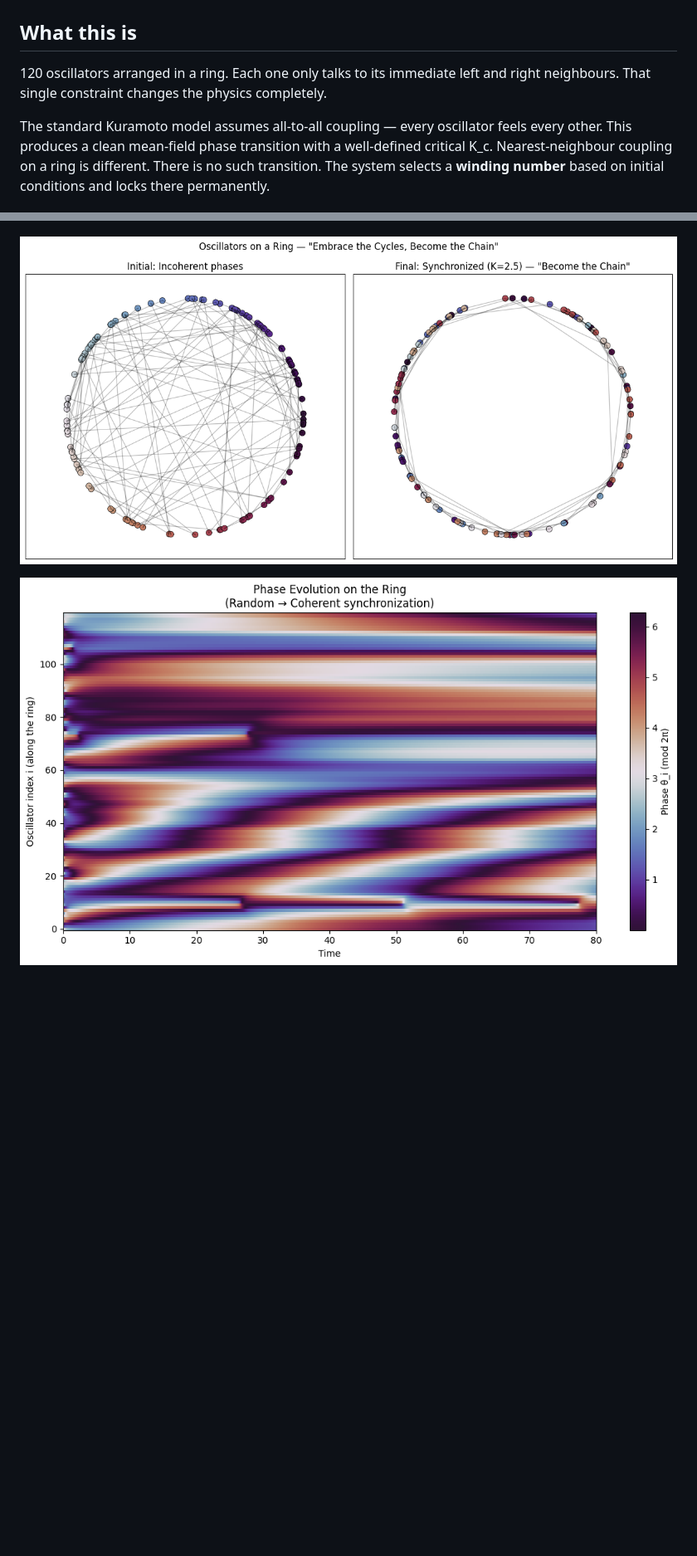
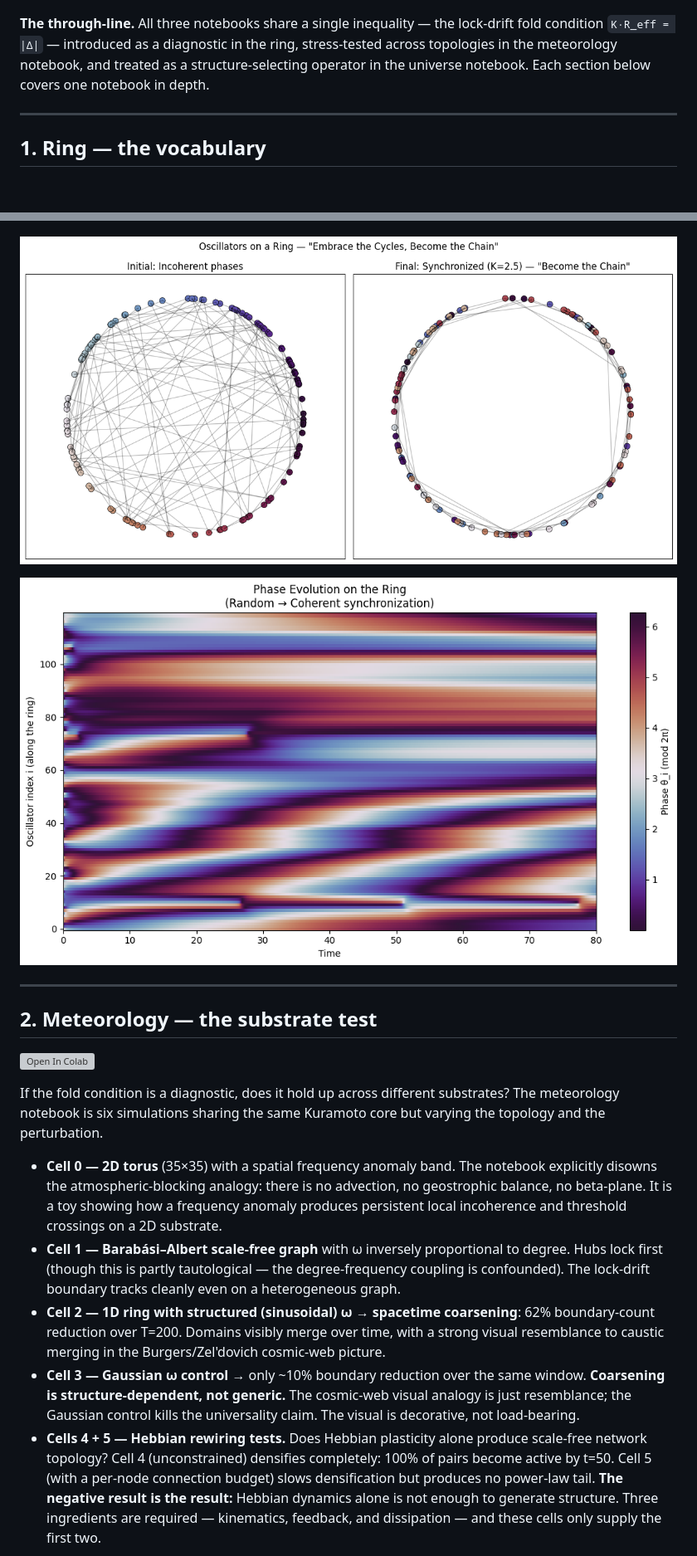
Before and after one commit to velvetmonkey/flywheel-universe, a Markdown page: README.md, 2 parts joined by grey strips. Shown at 83% size. GitHub-like rendering; blank space fills up the shorter version; grey boxes are pictures that could not be loaded.

```diff
--- a/README.md
+++ b/README.md
@@ -43,9 +43,9 @@ Cells (small 1D Kuramoto rings) embedded in 2D space with plastic Hebbian connec
 
 ![Banner](readme_assets/banner.jpg)
 
-## What this is
+**The through-line.** All three notebooks share a single inequality — the lock-drift fold condition `K·R_eff = |Δ|` — introduced as a diagnostic in the ring, stress-tested across topologies in the meteorology notebook, and treated as a structure-selecting operator in the universe notebook. Each section below covers one notebook in depth.
 
-120 oscillators arranged in a ring. Each one only talks to its immediate left and right neighbours. That single constraint changes the physics completely.
+---
 
-The standard Kuramoto model assumes all-to-all coupling — every oscillator feels every other. This produces a clean mean-field phase transition with a well-defined critical K_c. Nearest-neighbour coupling on a ring is different. There is no such transition. The system selects a **winding number** based on initial conditions and locks there permanently.
+## 1. Ring — the vocabulary
 
@@ -80,2 +72,17 @@ The standard Kuramoto model assumes all-to-all coupling — every oscillator fee
 
-![Output](readme_assets/output.png)
+![Output — ring output](readme_assets/output.png)
+
+---
+
+## 2. Meteorology — the substrate test
+
+[![Open In Colab](https://colab.research.google.com/assets/colab-badge.svg)](https://colab.research.google.com/github/velvetmonkey/flywheel-universe/blob/main/meteorology.ipynb)
+
+If the fold condition is a diagnostic, does it hold up across different substrates? The meteorology notebook is six simulations sharing the same Kuramoto core but varying the topology and the perturbation.
+
+- **Cell 0 — 2D torus** (35×35) with a spatial frequency anomaly band. The notebook explicitly disowns the atmospheric-blocking analogy: there is no advection, no geostrophic balance, no beta-plane. It is a toy showing how a frequency anomaly produces persistent local incoherence and threshold crossings on a 2D substrate.
+- **Cell 1 — Barabási–Albert scale-free graph** with ω inversely proportional to degree. Hubs lock first (though this is partly tautological — the degree-frequency coupling is confounded). The lock-drift boundary tracks cleanly even on a heterogeneous graph.
+- **Cell 2 — 1D ring with structured (sinusoidal) ω** → **spacetime coarsening**: 62% boundary-count reduction over T=200. Domains visibly merge over time, with a strong visual resemblance to caustic merging in the Burgers/Zel'dovich cosmic-web picture.
+- **Cell 3 — Gaussian ω control** → only ~10% boundary reduction over the same window. **Coarsening is structure-dependent, not generic.** The cosmic-web visual analogy is just resemblance; the Gaussian control kills the universality claim. The visual is decorative, not load-bearing.
+- **Cells 4 + 5 — Hebbian rewiring tests.** Does Hebbian plasticity alone produce scale-free network topology? Cell 4 (unconstrained) densifies completely: 100% of pairs become active by t=50. Cell 5 (with a per-node connection budget) slows densification but produces no power-law tail. **The negative result is the result:** Hebbian dynamics alone is not enough to generate structure. Three ingredients are required — kinematics, feedback, and dissipation — and these cells only supply the first two.
+
```
Also changed, not shown: other parts of README.md (+61 -45 lines).
